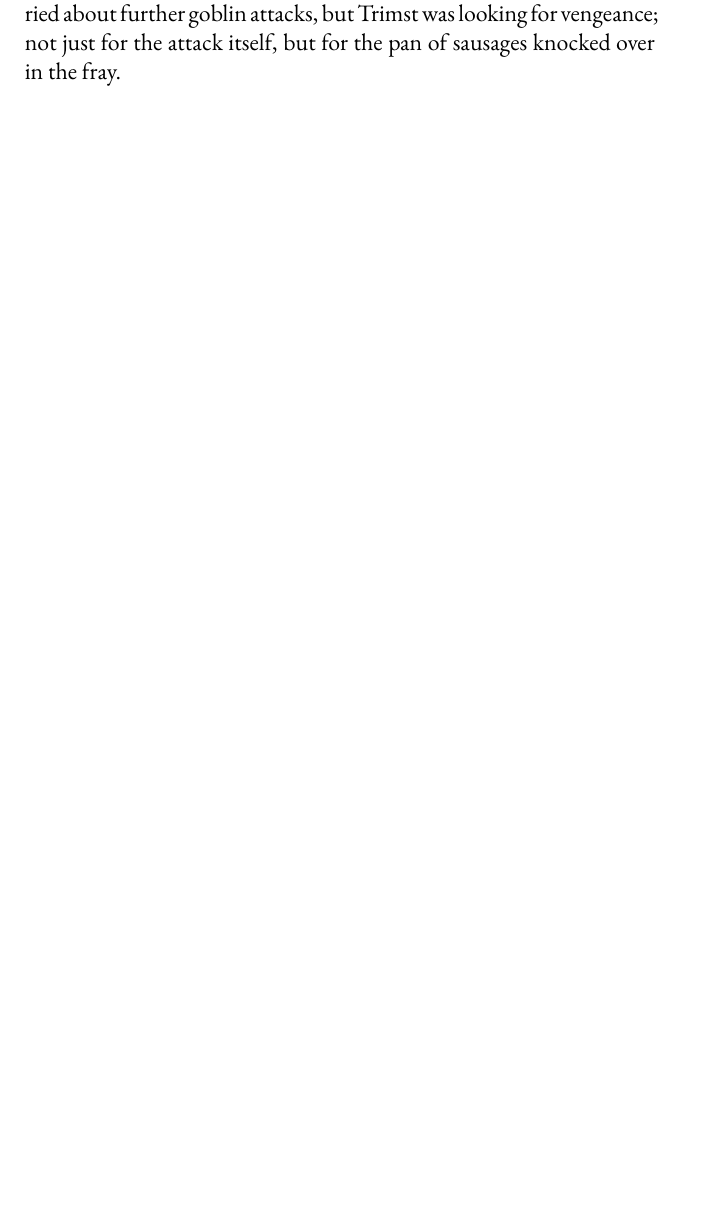
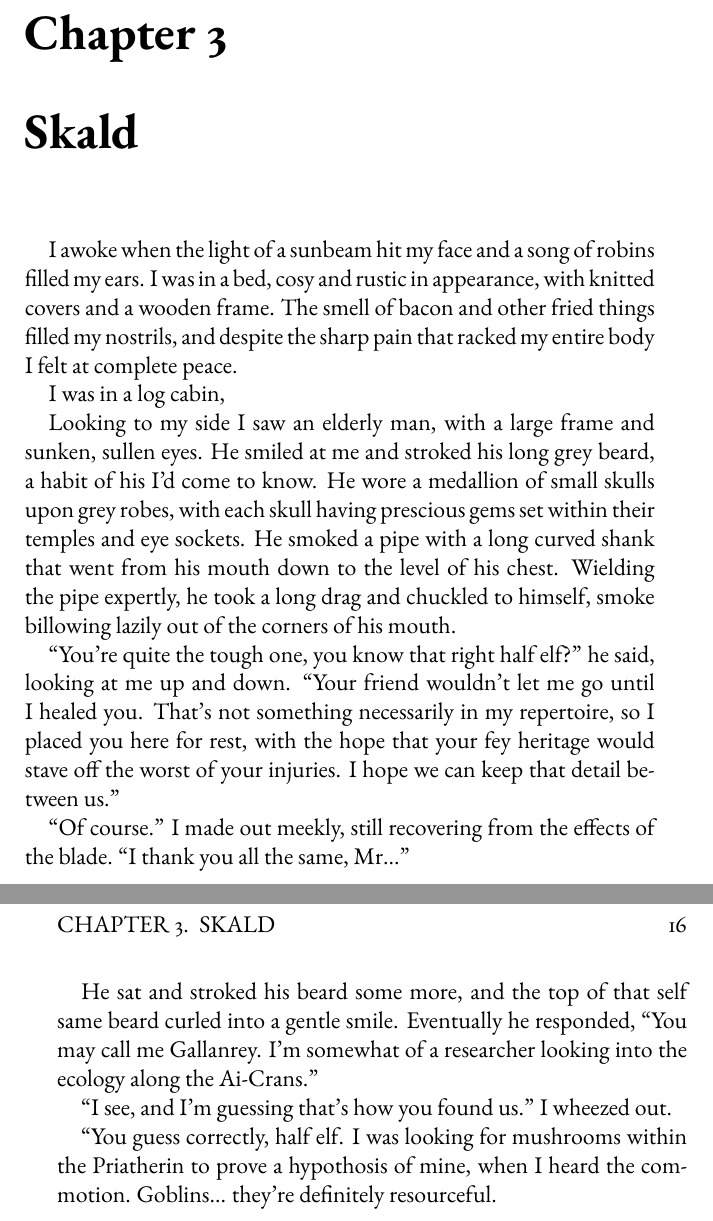
Before and after one commit to Github-Reneon/PulpFantasy, a LaTeX thesis (main.tex): part of page 18 of 22 before the commit and two parts of pages 20 and 21 of 24 after it, the two joined at a grey line, cut at the place of the change, the shorter picture padded with empty space. Compiled offline with pdfLaTeX.

Commit message:
more chapter 3 work

```diff
--- a/main.tex
+++ b/main.tex
@@ -204,2 +204 @@ We both focused our gazes upon the final goblin, but he was mid spell, murmering
 
-We checked the bodies of the goblins that we'd slain, but could find no orders or indication as to their ultimate goal. Personaly I was worried about further goblin attacks, but Trimst was looking for vengeance; not just for the attack itself, but for the pan of sausages knocked over in the fray.
@@ -206,3 +217,20 @@ We checked the bodies of the goblins that we'd slain, but could find no orders o
+\chapter{Skald}
+I awoke when the light of a sunbeam hit my face and a song of robins filled my ears. I was in a bed, cosy and rustic in appearance, with knitted covers and a wooden frame. The smell of bacon and other fried things filled my nostrils, and despite the sharp pain that racked my entire body I felt at complete peace.
+
+I was in a log cabin,
+
+Looking to my side I saw an elderly man, with a large frame and sunken, sullen eyes. He smiled at me and stroked his long grey beard, a habit of his I'd come to know. He wore a medallion of small skulls upon grey robes, with each skull having prescious gems set within their temples and eye sockets. He smoked a pipe with a long curved shank that went from his mouth down to the level of his chest. Wielding the pipe expertly, he took a long drag and chuckled to himself, smoke billowing lazily out of the corners of his mouth.
+
+``You're quite the tough one, you know that right half elf?'' he said, looking at me up and down. ``Your friend wouldn't let me go until I healed you. That's not something necessarily in my repertoire, so I placed you here for rest, with the hope that your fey heritage would stave off  the worst of your injuries. I hope we can keep that detail between us.''
+
+``Of course.'' I made out meekly, still recovering from the effects of the blade. ``I thank you all the same, Mr...''
+
+He sat and stroked his beard some more, and the top of that self same beard curled into a gentle smile. Eventually he responded, ``You may call me Gallanrey. I'm somewhat of a researcher looking into the ecology along the Ai-Crans.''
+
+``I see, and I'm guessing that's how you found us.'' I wheezed out.
+
+``You guess correctly, half elf. I was looking for mushrooms within the Priatherin to prove a hypothosis of mine, when I heard the commotion. Goblins... they're definitely resourceful.
+
 
 \part*{
 \setlength{\fboxsep}{3pt}%
```
Also changed, not shown: main.tex (24 more changed lines).
